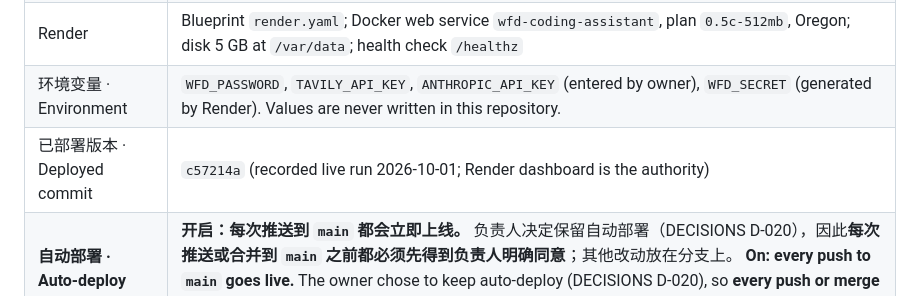
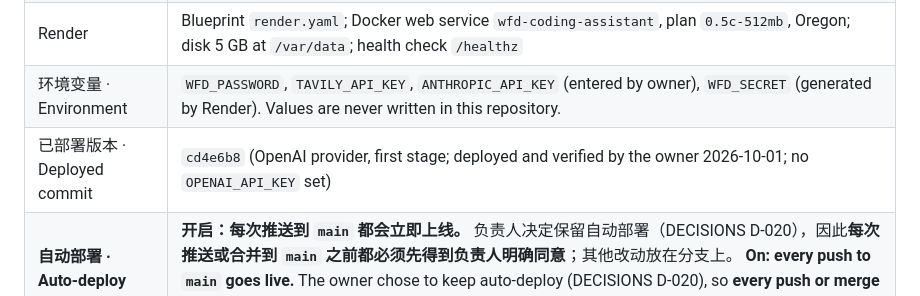
Before and after one commit to hesiyang5-glitch/wfd-research-assistant, a Markdown page: DEPLOY.md, the part around the change. Drawn GitHub-style.

```diff
--- a/DEPLOY.md
+++ b/DEPLOY.md
@@ -8,7 +8,7 @@
 | 代码 · Repository | `hesiyang5-glitch/wfd-research-assistant`, branch `main` |
 | Render | Blueprint `render.yaml`; Docker web service `wfd-coding-assistant`, plan `0.5c-512mb`, Oregon; disk 5 GB at `/var/data`; health check `/healthz` |
 | 环境变量 · Environment | `WFD_PASSWORD`, `TAVILY_API_KEY`, `ANTHROPIC_API_KEY` (entered by owner), `WFD_SECRET` (generated by Render). Values are never written in this repository. |
-| 已部署版本 · Deployed commit | `c57214a` (recorded live run 2026-10-01; Render dashboard is the authority) |
+| 已部署版本 · Deployed commit | `cd4e6b8` (OpenAI provider, first stage; deployed and verified by the owner 2026-10-01; no `OPENAI_API_KEY` set) |
 | **自动部署 · Auto-deploy** | **开启：每次推送到 `main` 都会立即上线。** 负责人决定保留自动部署（DECISIONS D-020），因此**每次推送或合并到 `main` 之前都必须先得到负责人明确同意**；其他改动放在分支上。 **On: every push to `main` goes live.** The owner chose to keep auto-deploy (DECISIONS D-020), so **every push or merge to `main` needs the owner's explicit approval first**; other work stays on branches. |
 
 下面是第一次搭建的步骤（已完成），留作重建参考。
```
Also changed, not shown: KNOWN_ISSUES.md (+1 -1 lines), TEST_PLAN.md (+16 -0 lines).
